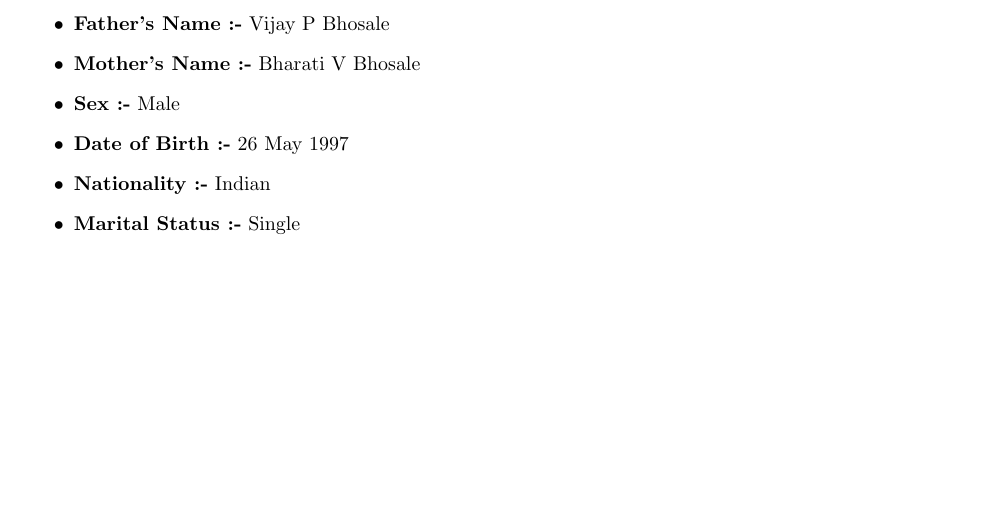
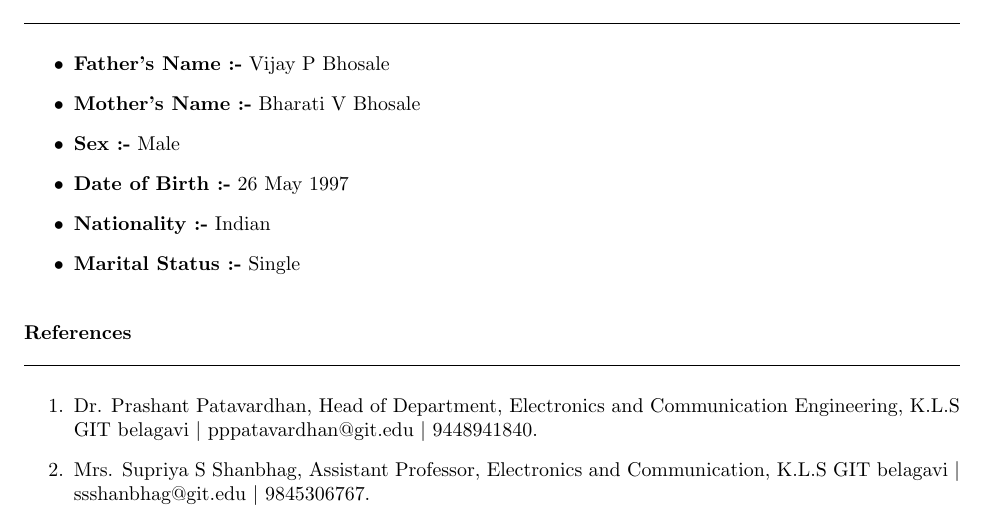
Before and after one commit to Avb527/AkshayBhosale_Resume, a LaTeX CV (resume_final/document.tex): part of page 3 of 3, cut so that both start at the same text, the shorter picture padded with empty space. Compiled offline with pdfLaTeX.

Commit message:
fifteenth Commit

```diff
--- a/resume_final/document.tex
+++ b/resume_final/document.tex
@@ -175,4 +175,15 @@
 		\item \textbf{Marital Status :-} Single
 	\end{itemize}
 \end{flushleft}
+\vspace{1mm}
+\begin{flushleft}
+	{\textbf{References}} \\
+	\vspace{0.5mm}
+	\noindent \hrulefill
+	\vspace{0.5mm} \\
+	\begin{enumerate}
+		\item Dr. Prashant Patavardhan, Head of Department, Electronics and Communication Engineering, K.L.S GIT belagavi $|$ pppatavardhan@git.edu $|$ 9448941840.
+		\item Mrs. Supriya S Shanbhag, Assistant Professor, Electronics and Communication, K.L.S GIT belagavi $|$ ssshanbhag@git.edu $|$ 9845306767.
+	\end{enumerate}
+\end{flushleft}
 \end{document}
```
Also changed, not shown: resume_final/document.pdf, 2 other files.
